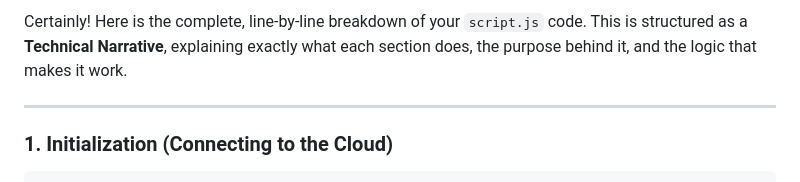
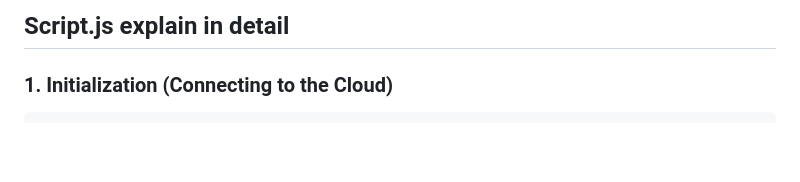
Before and after one commit to JasonBuenvasita-dev/Proposal_OOP, a Markdown page: Readme-script.md, the part around the change. Drawn GitHub-style; blank space fills up the shorter version.

```diff
--- a/Readme-script.md
+++ b/Readme-script.md
@@ -1,5 +1,4 @@
-Certainly! Here is the complete, line-by-line breakdown of your `script.js` code. This is structured as a **Technical Narrative**, explaining exactly what each section does, the purpose behind it, and the logic that makes it work.
-
+Script.js explain in detail
 ---
 
 ### 1. Initialization (Connecting to the Cloud)
```
